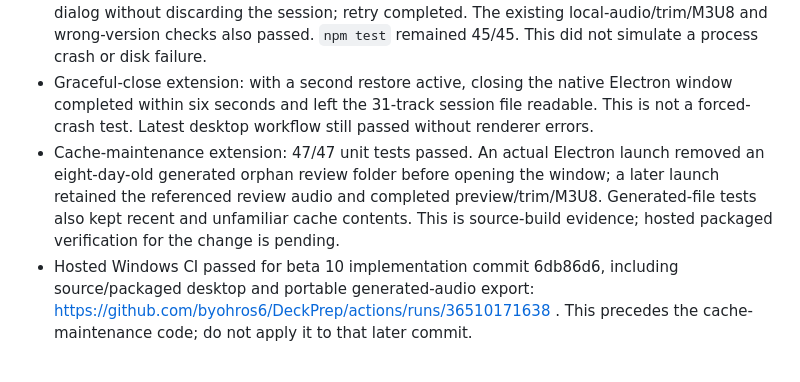
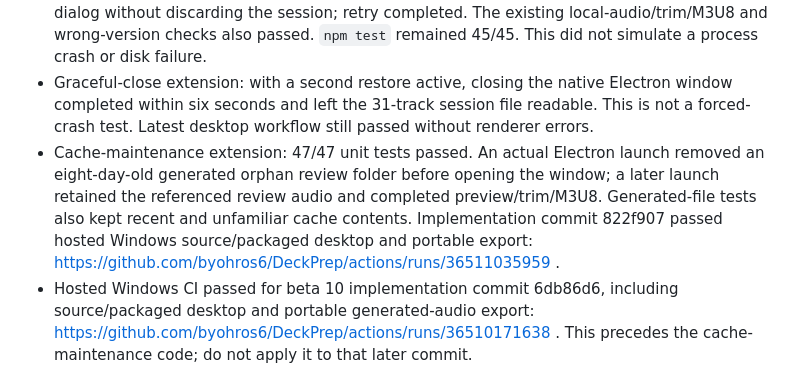
Before and after one commit to byohros6/DeckPrep, a Markdown page: docs/QA_REPORT.md, the part around the change. Drawn GitHub-style.

```diff
--- a/docs/QA_REPORT.md
+++ b/docs/QA_REPORT.md
@@ -27,5 +27,5 @@ Hosted Windows CI passed for implementation commit 4b3cdc0, including all source
 - Beta 10 label checkpoint: actual Electron E2E passed with **Prepare selected**, **Create playlist file**, and collapsed **Help and updates** visible in the expected states. Synthetic 100/500/1000-row load+render 85/202/311ms, search 18/36/49ms, single runs. `npm run test:scale` returned matching 6/12/19ms and save+restore 7/6/7ms, Node RSS 51–52MB. These numbers do not establish network search or audio throughput.
 - Restore checkpoint: actual Electron IPC and UI on a generated 31-track saved session refused concurrent link import, local import and crate export while verifying outputs. Stop restored the dialog without discarding the session; retry completed. The existing local-audio/trim/M3U8 and wrong-version checks also passed. `npm test` remained 45/45. This did not simulate a process crash or disk failure.
 - Graceful-close extension: with a second restore active, closing the native Electron window completed within six seconds and left the 31-track session file readable. This is not a forced-crash test. Latest desktop workflow still passed without renderer errors.
-- Cache-maintenance extension: 47/47 unit tests passed. An actual Electron launch removed an eight-day-old generated orphan review folder before opening the window; a later launch retained the referenced review audio and completed preview/trim/M3U8. Generated-file tests also kept recent and unfamiliar cache contents. This is source-build evidence; hosted packaged verification for the change is pending.
+- Cache-maintenance extension: 47/47 unit tests passed. An actual Electron launch removed an eight-day-old generated orphan review folder before opening the window; a later launch retained the referenced review audio and completed preview/trim/M3U8. Generated-file tests also kept recent and unfamiliar cache contents. Implementation commit 822f907 passed hosted Windows source/packaged desktop and portable export: https://github.com/byohros6/DeckPrep/actions/runs/36511035959 .
 - Hosted Windows CI passed for beta 10 implementation commit 6db86d6, including source/packaged desktop and portable generated-audio export: https://github.com/byohros6/DeckPrep/actions/runs/36510171638 . This precedes the cache-maintenance code; do not apply it to that later commit.
```
Also changed, not shown: docs/PROGRESS.md (+5 -4 lines).
